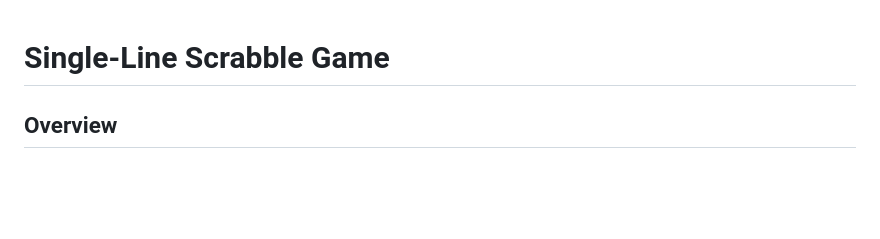
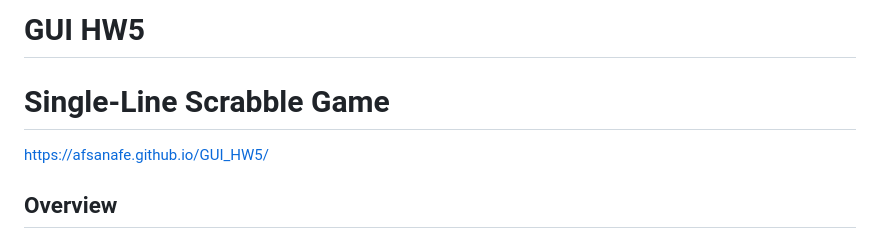
Before and after one commit to Afsanafe/GUI_HW5, a Markdown page: README.md, the part around the change. Rendered like a GitHub page; blank space fills up the shorter version.

```diff
--- a/README.md
+++ b/README.md
@@ -1,4 +1,8 @@
+# GUI HW5
+
 # Single-Line Scrabble Game
+https://afsanafe.github.io/GUI_HW5/
+
 
 ## Overview
 
```
